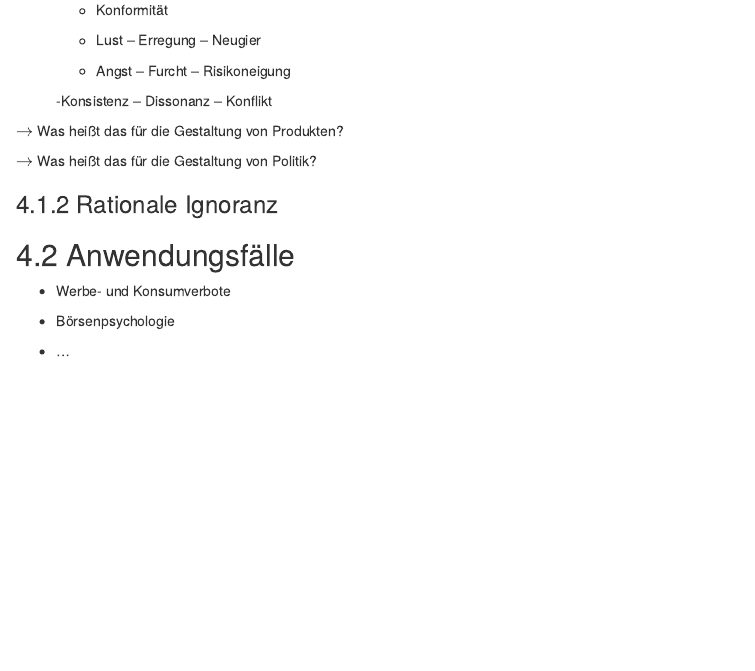
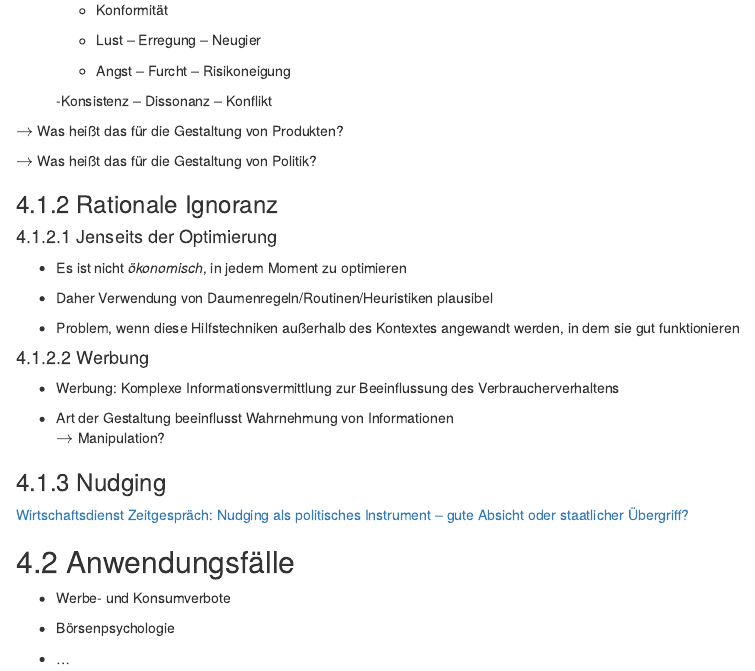
Before and after one commit to janvoss/Wirtschaftspolitik, an R Markdown document (Wirtschaftspolitik.Rmd): the page in a window 1100 px wide, from 3550 px down. Rendered offline with R 4.5, knitr and Pandoc, with nearby package versions; the code chunks are not run, so their results and figures are left out; drawn as R Markdown's standard HTML page in place of the format the file asks for.

Commit message:
Werbung, Nudging

````diff
--- a/Wirtschaftspolitik.Rmd
+++ b/Wirtschaftspolitik.Rmd
@@ -442,3 +442,24 @@ $\rightarrow$ Was heißt das für die Gestaltung von Politik?
 
 ### Rationale Ignoranz
 
+#### Jenseits der Optimierung
+
+- Es ist nicht *ökonomisch*, in jedem Moment zu optimieren
+
+- Daher Verwendung von Daumenregeln/Routinen/Heuristiken plausibel
+
+- Problem, wenn diese Hilfstechniken außerhalb des Kontextes angewandt werden, in dem sie gut funktionieren
+
+#### Werbung
+
+- Werbung: Komplexe Informationsvermittlung zur Beeinflussung des Verbraucherverhaltens
+
+- Art der Gestaltung beeinflusst Wahrnehmung von Informationen
+$\rightarrow$ Manipulation?
+
+
+### Nudging
+
+[Wirtschaftsdienst Zeitgespräch: Nudging als politisches Instrument – gute Absicht oder staatlicher Übergriff?](https://www.wirtschaftsdienst.eu/inhalt/jahr/2014/heft/11/beitrag/nudging-als-politisches-instrument-gute-absicht-oder-staatlicher-uebergriff.html)
+
+```{r,  echo=FALSE, warning=FALSE, out.width="30%"}
````
Also changed, not shown: Wirtschaftspolitik_files/figure-html/unnamed-chunk-4-1.pdf, Wirtschaftspolitik_files/figure-html/unnamed-chunk-6-1.png (added), einleitung.html, funktionsfähige-märkte-als-referenzrahmen.html, marktversagen-als-hindernis-für-eine-nachhaltige-entwicklung.html, section.html, systemvergleich-und-nachhaltigkeitsherausforderungen.html, wirtschaftspsychologie-hinterfragen-der-verhaltensannahmen.html, zusammenfassung-und-ausblick.html, ökonomische-theorie-der-politik.html, Wirtschaftspolitik.Rmd (9 more changed lines).
